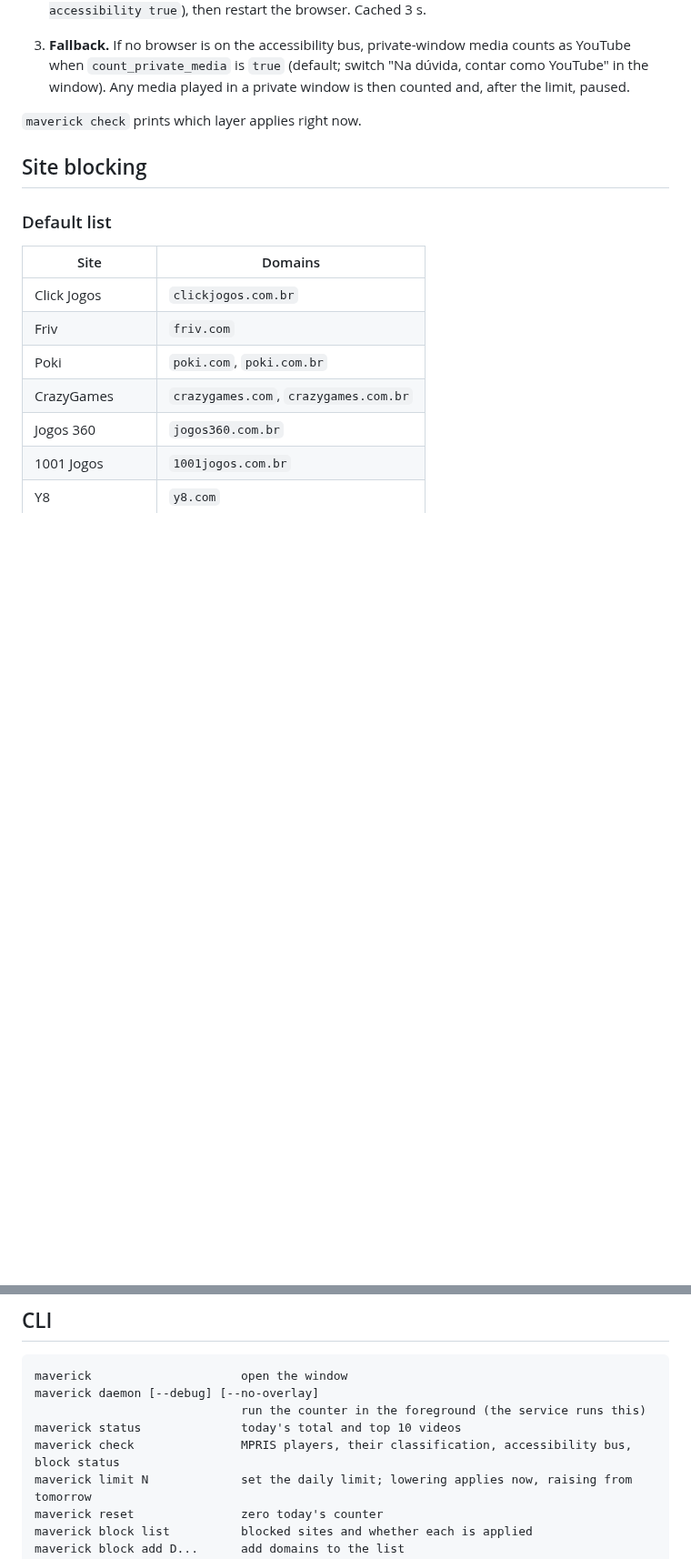
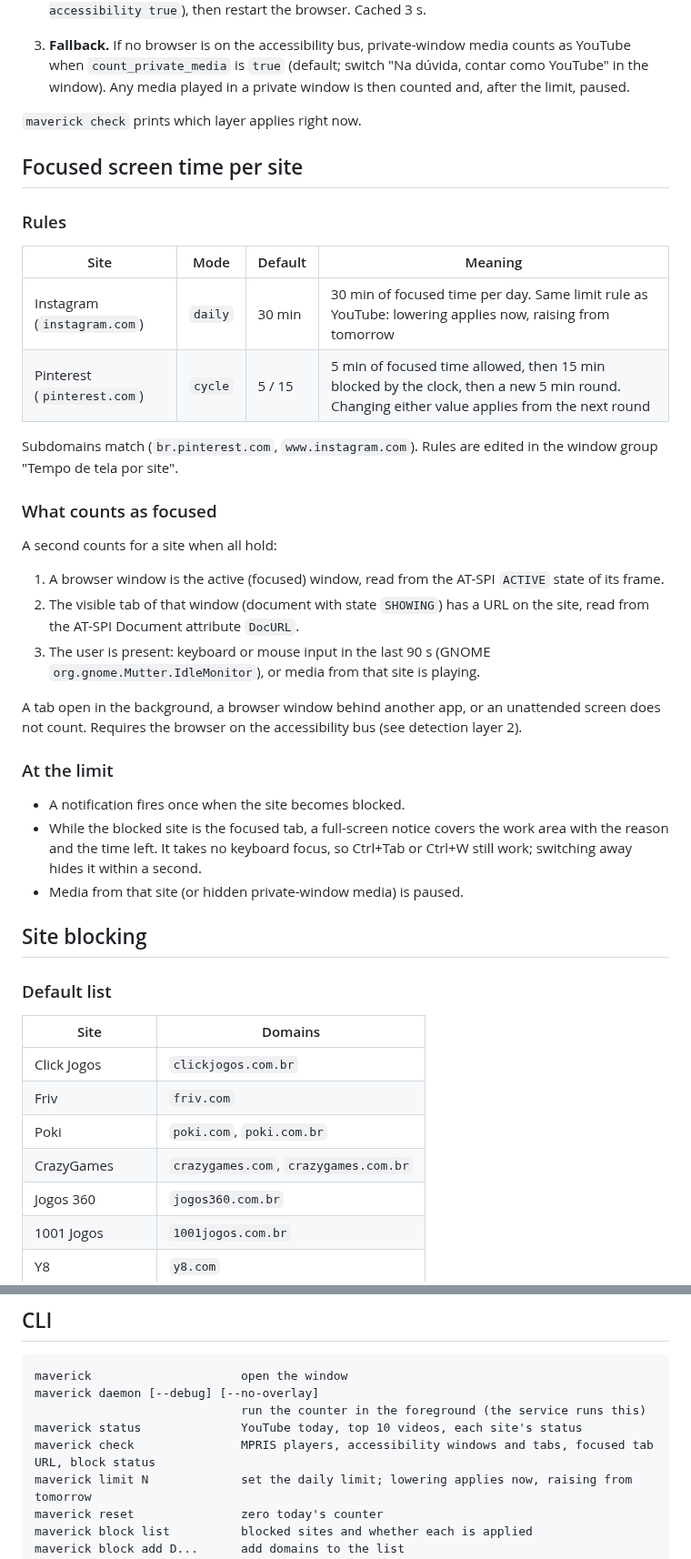
Before and after one commit to luiz-nast/maverick, a Markdown page: README.md, 2 parts joined by grey strips. Shown at 91% size. GitHub-like rendering; blank space fills up the shorter version.

```diff
--- a/README.md
+++ b/README.md
@@ -72,6 +74,33 @@ Every second the daemon lists `org.mpris.MediaPlayer2.*` on the session bus and
 3. **Fallback.** If no browser is on the accessibility bus, private-window media counts as YouTube when `count_private_media` is `true` (default; switch "Na dúvida, contar como YouTube" in the window). Any media played in a private window is then counted and, after the limit, paused.
 
 `maverick check` prints which layer applies right now.
+
+## Focused screen time per site
+
+### Rules
+
+| Site | Mode | Default | Meaning |
+|---|---|---|---|
+| Instagram (`instagram.com`) | `daily` | 30 min | 30 min of focused time per day. Same limit rule as YouTube: lowering applies now, raising from tomorrow |
+| Pinterest (`pinterest.com`) | `cycle` | 5 / 15 | 5 min of focused time allowed, then 15 min blocked by the clock, then a new 5 min round. Changing either value applies from the next round |
+
+Subdomains match (`br.pinterest.com`, `www.instagram.com`). Rules are edited in the window group "Tempo de tela por site".
+
+### What counts as focused
+
+A second counts for a site when all hold:
+
+1. A browser window is the active (focused) window, read from the AT-SPI `ACTIVE` state of its frame.
+2. The visible tab of that window (document with state `SHOWING`) has a URL on the site, read from the AT-SPI Document attribute `DocURL`.
+3. The user is present: keyboard or mouse input in the last 90 s (GNOME `org.gnome.Mutter.IdleMonitor`), or media from that site is playing.
+
+A tab open in the background, a browser window behind another app, or an unattended screen does not count. Requires the browser on the accessibility bus (see detection layer 2).
+
+### At the limit
+
+- A notification fires once when the site becomes blocked.
+- While the blocked site is the focused tab, a full-screen notice covers the work area with the reason and the time left. It takes no keyboard focus, so Ctrl+Tab or Ctrl+W still work; switching away hides it within a second.
+- Media from that site (or hidden private-window media) is paused.
 
 ## Site blocking
 
@@ -157,8 +186,8 @@ Do not start the daemon from an AppArmor-confined process (for example from insi
 maverick                     open the window
 maverick daemon [--debug] [--no-overlay]
                              run the counter in the foreground (the service runs this)
-maverick status              today's total and top 10 videos
-maverick check               MPRIS players, their classification, accessibility bus, block status
+maverick status              YouTube today, top 10 videos, each site's status
+maverick check               MPRIS players, accessibility windows and tabs, focused tab URL, block status
 maverick limit N             set the daily limit; lowering applies now, raising from tomorrow
 maverick reset               zero today's counter
 maverick block list          blocked sites and whether each is applied
```
Also changed, not shown: other parts of README.md (+27 -14 lines), docs/screenshot.png, 10 other files.
